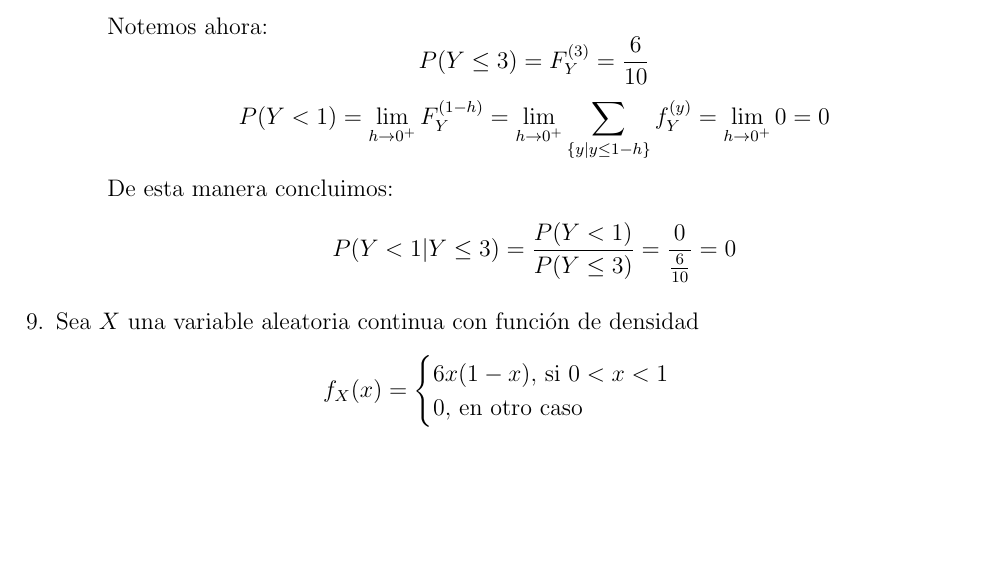
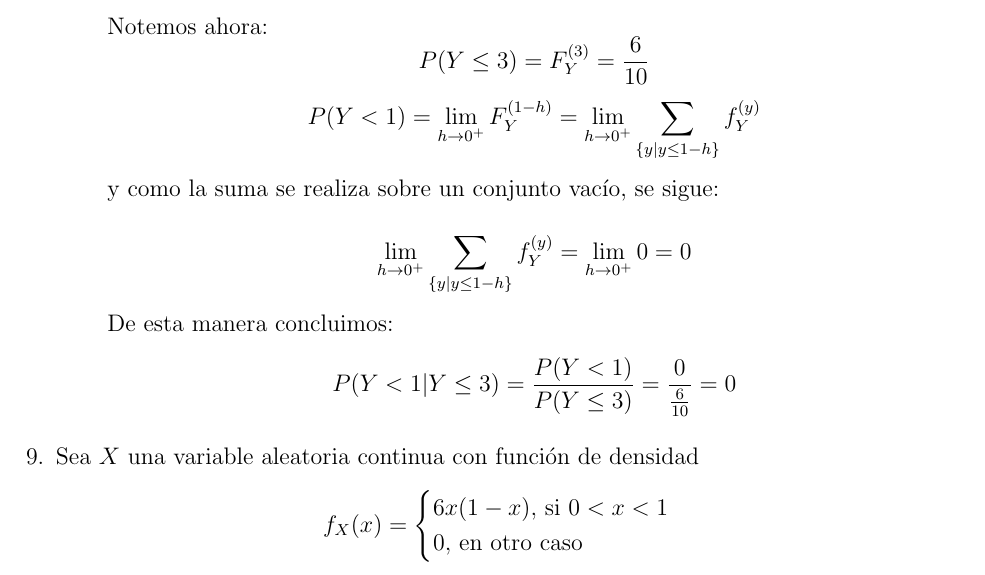
Before and after one commit to Probabilicious/Tarea-IV, a LaTeX problem sheet (tarea4.tex): part of page 10 of 15, cut so that both start at the same text, the shorter picture padded with empty space. Compiled offline with pdfLaTeX.

Commit message:
Correción ejercicio 8

```diff
--- a/tarea4.tex
+++ b/tarea4.tex
@@ -420,8 +420,11 @@ Entonces sí es una variable aleatoria. Entonces en conclusión $X_{2}$ es una v
 						Notemos ahora:
 						$$ P(Y \leq 3) = F_Y^{(3)} = \frac{6}{10} $$
 						$$ P(Y < 1) = \lim_{h\to 0^+} F_Y^{(1 - h)}
-						 = \lim_{h\to 0^+} \sum_{\{y | y \leq 1 - h \}} f_Y^{(y)}
-						 = \lim_{h\to 0^+} 0 = 0 $$
+						 = \lim_{h\to 0^+} \sum_{\{y | y \leq 1 - h \}} f_Y^{(y)} $$
+
+						y como la suma se realiza sobre un conjunto vacío, se sigue:
+
+						$$ \lim_{h\to 0^+} \sum_{\{y | y \leq 1 - h \}} f_Y^{(y)} = \lim_{h\to 0^+} 0 = 0 $$
 
 						De esta manera concluimos:
 						$$ P(Y < 1 | Y \leq 3) = \frac{P(Y < 1)}{P(Y \leq 3)}
```
